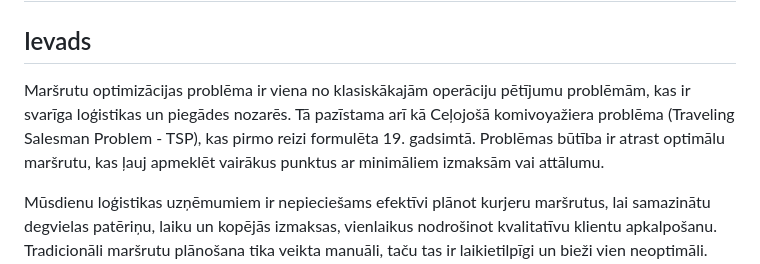
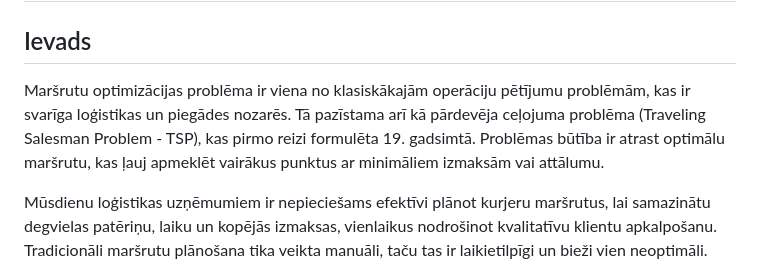
Before and after one commit to germansveidemans/Projekt_lab, a Markdown page: README.md, the part around the change. GitHub-like rendering.

Commit message:
Update translation of 'Traveling Salesman Problem'

```diff
--- a/README.md
+++ b/README.md
@@ -2,7 +2,7 @@
 
 ## Ievads
 
-Maršrutu optimizācijas problēma ir viena no klasiskākajām operāciju pētījumu problēmām, kas ir svarīga loģistikas un piegādes nozarēs. Tā pazīstama arī kā Ceļojošā komivoyažiera problēma (Traveling Salesman Problem - TSP), kas pirmo reizi formulēta 19. gadsimtā. Problēmas būtība ir atrast optimālu maršrutu, kas ļauj apmeklēt vairākus punktus ar minimāliem izmaksām vai attālumu.
+Maršrutu optimizācijas problēma ir viena no klasiskākajām operāciju pētījumu problēmām, kas ir svarīga loģistikas un piegādes nozarēs. Tā pazīstama arī kā pārdevēja ceļojuma problēma (Traveling Salesman Problem - TSP), kas pirmo reizi formulēta 19. gadsimtā. Problēmas būtība ir atrast optimālu maršrutu, kas ļauj apmeklēt vairākus punktus ar minimāliem izmaksām vai attālumu.
 
 Mūsdienu loģistikas uzņēmumiem ir nepieciešams efektīvi plānot kurjeru maršrutus, lai samazinātu degvielas patēriņu, laiku un kopējās izmaksas, vienlaikus nodrošinot kvalitatīvu klientu apkalpošanu. Tradicionāli maršrutu plānošana tika veikta manuāli, taču tas ir laikietilpīgi un bieži vien neoptimāli. Tāpēc ir nepieciešamas automatizētas sistēmas, kas spēj ātri aprēķināt optimālus maršrutus, ņemot vērā vairākus faktorus.
 
```
